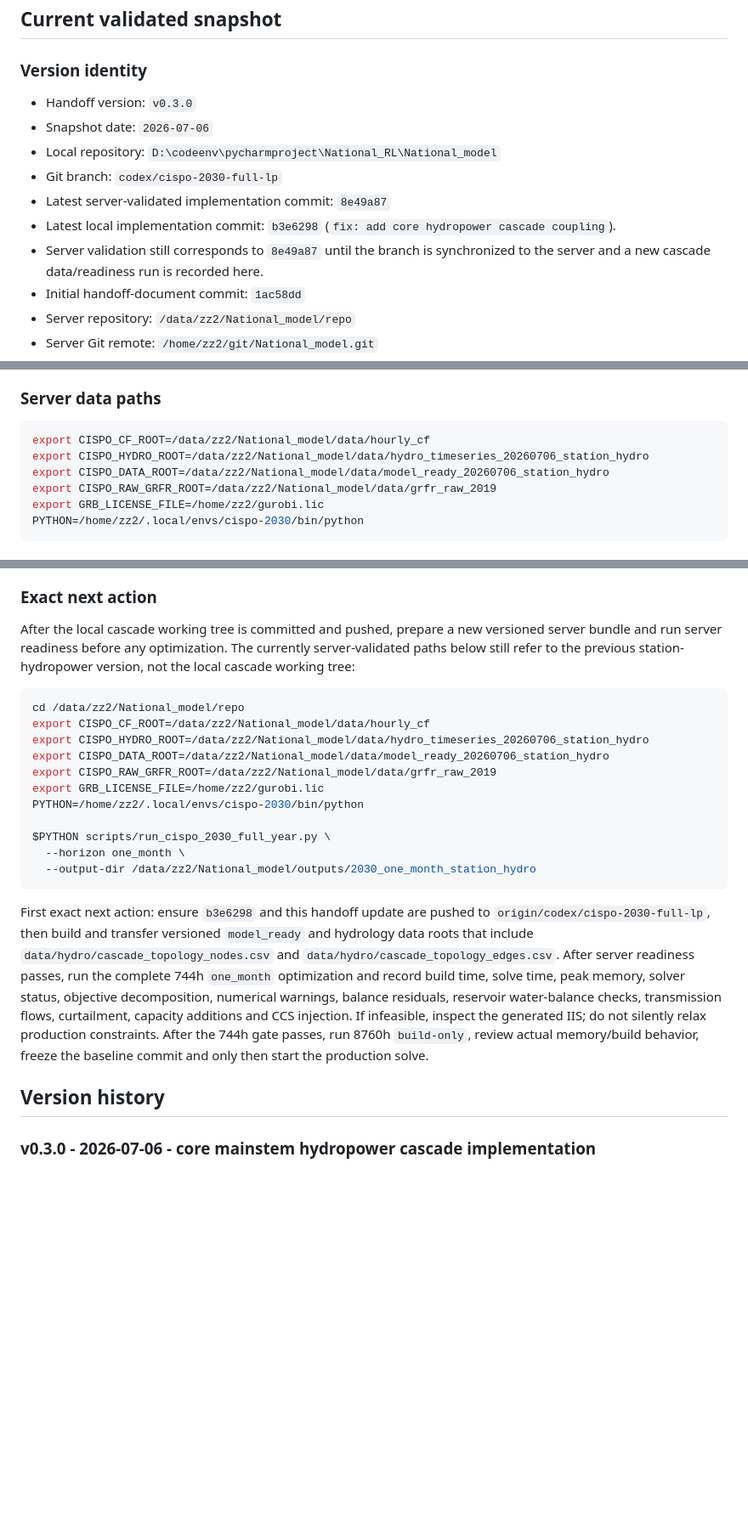
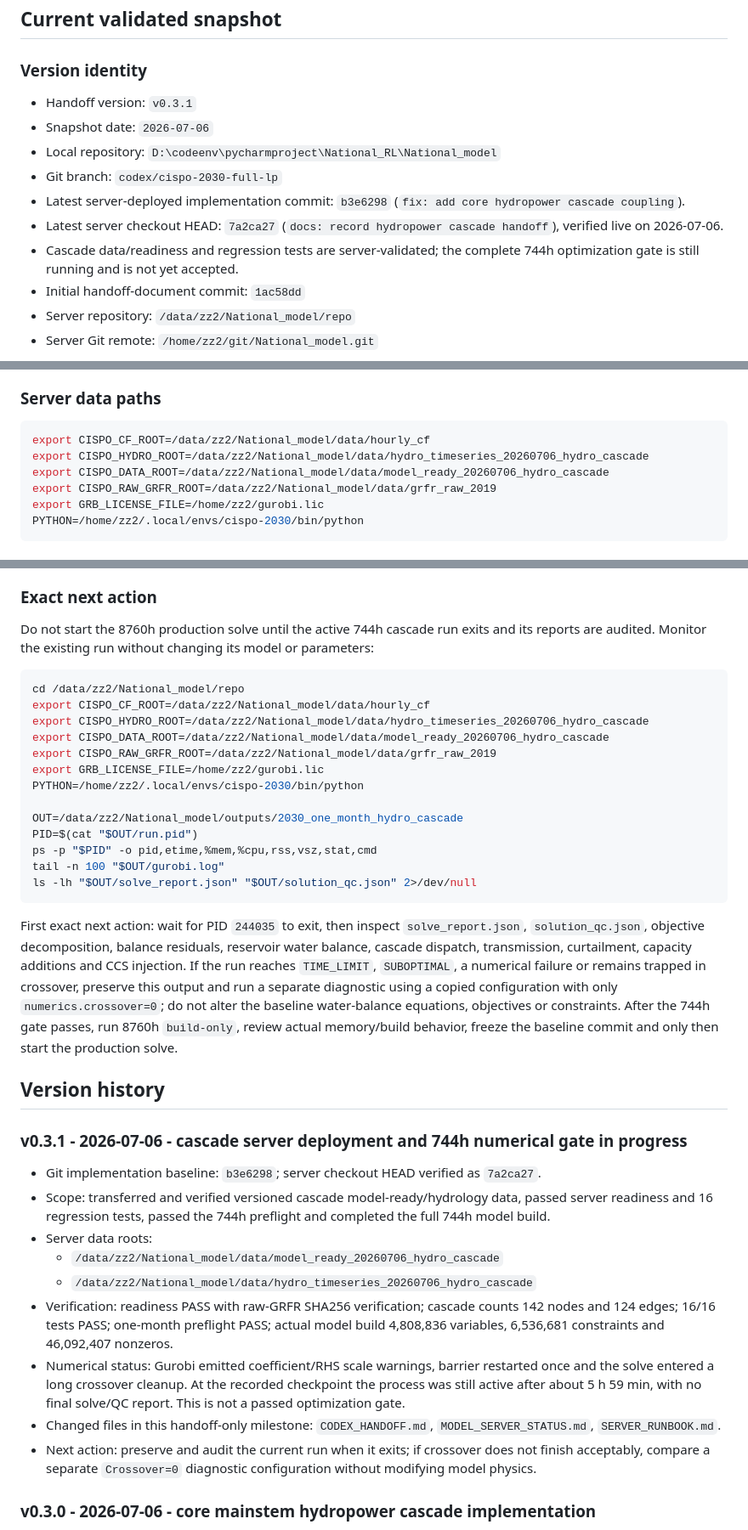
Before and after one commit to zhouzhou112/National_model, a Markdown page: CODEX_HANDOFF.md, 3 parts joined by grey strips. Shown at 85% size. GitHub-like rendering; blank space fills up the shorter version.

Commit message:
docs: record cascade server solve checkpoint

````diff
--- a/CODEX_HANDOFF.md
+++ b/CODEX_HANDOFF.md
@@ -14,13 +14,13 @@ This is the repository's single handoff document for work continued across Codex
 
 ### Version identity
 
-- Handoff version: `v0.3.0`
+- Handoff version: `v0.3.1`
 - Snapshot date: `2026-07-06`
 - Local repository: `D:\codeenv\pycharmproject\National_RL\National_model`
 - Git branch: `codex/cispo-2030-full-lp`
-- Latest server-validated implementation commit: `8e49a87`
-- Latest local implementation commit: `b3e6298` (`fix: add core hydropower cascade coupling`).
-- Server validation still corresponds to `8e49a87` until the branch is synchronized to the server and a new cascade data/readiness run is recorded here.
+- Latest server-deployed implementation commit: `b3e6298` (`fix: add core hydropower cascade coupling`).
+- Latest server checkout HEAD: `7a2ca27` (`docs: record hydropower cascade handoff`), verified live on 2026-07-06.
+- Cascade data/readiness and regression tests are server-validated; the complete 744h optimization gate is still running and is not yet accepted.
 - Initial handoff-document commit: `1ac58dd`
 - Server repository: `/data/zz2/National_model/repo`
 - Server Git remote: `/home/zz2/git/National_model.git`
@@ -65,8 +65,8 @@ Detailed definitions are in `cispo_full_lp_model_spec.md` and `LOAD_CENTER_NETWO
 
 ```bash
 export CISPO_CF_ROOT=/data/zz2/National_model/data/hourly_cf
-export CISPO_HYDRO_ROOT=/data/zz2/National_model/data/hydro_timeseries_20260706_station_hydro
-export CISPO_DATA_ROOT=/data/zz2/National_model/data/model_ready_20260706_station_hydro
+export CISPO_HYDRO_ROOT=/data/zz2/National_model/data/hydro_timeseries_20260706_hydro_cascade
+export CISPO_DATA_ROOT=/data/zz2/National_model/data/model_ready_20260706_hydro_cascade
 export CISPO_RAW_GRFR_ROOT=/data/zz2/National_model/data/grfr_raw_2019
 export GRB_LICENSE_FILE=/home/zz2/gurobi.lic
 PYTHON=/home/zz2/.local/envs/cispo-2030/bin/python
@@ -112,25 +121,39 @@ PYTHON=/home/zz2/.local/envs/cispo-2030/bin/python
 
 ### Exact next action
 
-After the local cascade working tree is committed and pushed, prepare a new versioned server bundle and run server readiness before any optimization. The currently server-validated paths below still refer to the previous station-hydropower version, not the local cascade working tree:
+Do not start the 8760h production solve until the active 744h cascade run exits and its reports are audited. Monitor the existing run without changing its model or parameters:
 
 ```bash
 cd /data/zz2/National_model/repo
 export CISPO_CF_ROOT=/data/zz2/National_model/data/hourly_cf
-export CISPO_HYDRO_ROOT=/data/zz2/National_model/data/hydro_timeseries_20260706_station_hydro
-export CISPO_DATA_ROOT=/data/zz2/National_model/data/model_ready_20260706_station_hydro
+export CISPO_HYDRO_ROOT=/data/zz2/National_model/data/hydro_timeseries_20260706_hydro_cascade
+export CISPO_DATA_ROOT=/data/zz2/National_model/data/model_ready_20260706_hydro_cascade
 export CISPO_RAW_GRFR_ROOT=/data/zz2/National_model/data/grfr_raw_2019
 export GRB_LICENSE_FILE=/home/zz2/gurobi.lic
 PYTHON=/home/zz2/.local/envs/cispo-2030/bin/python
 
-$PYTHON scripts/run_cispo_2030_full_year.py \
-  --horizon one_month \
-  --output-dir /data/zz2/National_model/outputs/2030_one_month_station_hydro
+OUT=/data/zz2/National_model/outputs/2030_one_month_hydro_cascade
+PID=$(cat "$OUT/run.pid")
+ps -p "$PID" -o pid,etime,%mem,%cpu,rss,vsz,stat,cmd
+tail -n 100 "$OUT/gurobi.log"
+ls -lh "$OUT/solve_report.json" "$OUT/solution_qc.json" 2>/dev/null
 ```
 
-First exact next action: ensure `b3e6298` and this handoff update are pushed to `origin/codex/cispo-2030-full-lp`, then build and transfer versioned `model_ready` and hydrology data roots that include `data/hydro/cascade_topology_nodes.csv` and `data/hydro/cascade_topology_edges.csv`. After server readiness passes, run the complete 744h `one_month` optimization and record build time, solve time, peak memory, solver status, objective decomposition, numerical warnings, balance residuals, reservoir water-balance checks, transmission flows, curtailment, capacity additions and CCS injection. If infeasible, inspect the generated IIS; do not silently relax production constraints. After the 744h gate passes, run 8760h `build-only`, review actual memory/build behavior, freeze the baseline commit and only then start the production solve.
+First exact next action: wait for PID `244035` to exit, then inspect `solve_report.json`, `solution_qc.json`, objective decomposition, balance residuals, reservoir water balance, cascade dispatch, transmission, curtailment, capacity additions and CCS injection. If the run reaches `TIME_LIMIT`, `SUBOPTIMAL`, a numerical failure or remains trapped in crossover, preserve this output and run a separate diagnostic using a copied configuration with only `numerics.crossover=0`; do not alter the baseline water-balance equations, objectives or constraints. After the 744h gate passes, run 8760h `build-only`, review actual memory/build behavior, freeze the baseline commit and only then start the production solve.
 
 ## Version history
+
+### v0.3.1 - 2026-07-06 - cascade server deployment and 744h numerical gate in progress
+
+- Git implementation baseline: `b3e6298`; server checkout HEAD verified as `7a2ca27`.
+- Scope: transferred and verified versioned cascade model-ready/hydrology data, passed server readiness and 16 regression tests, passed the 744h preflight and completed the full 744h model build.
+- Server data roots:
+  - `/data/zz2/National_model/data/model_ready_20260706_hydro_cascade`
+  - `/data/zz2/National_model/data/hydro_timeseries_20260706_hydro_cascade`
+- Verification: readiness PASS with raw-GRFR SHA256 verification; cascade counts 142 nodes and 124 edges; 16/16 tests PASS; one-month preflight PASS; actual model build 4,808,836 variables, 6,536,681 constraints and 46,092,407 nonzeros.
+- Numerical status: Gurobi emitted coefficient/RHS scale warnings, barrier restarted once and the solve entered a long crossover cleanup. At the recorded checkpoint the process was still active after about 5 h 59 min, with no final solve/QC report. This is not a passed optimization gate.
+- Changed files in this handoff-only milestone: `CODEX_HANDOFF.md`, `MODEL_SERVER_STATUS.md`, `SERVER_RUNBOOK.md`.
+- Next action: preserve and audit the current run when it exits; if crossover does not finish acceptably, compare a separate `Crossover=0` diagnostic configuration without modifying model physics.
 
 ### v0.3.0 - 2026-07-06 - core mainstem hydropower cascade implementation
 
````
Also changed, not shown: other parts of CODEX_HANDOFF.md (+10 -1 lines), MODEL_SERVER_STATUS.md (+14 -11 lines), SERVER_RUNBOOK.md (+29 -6 lines).
